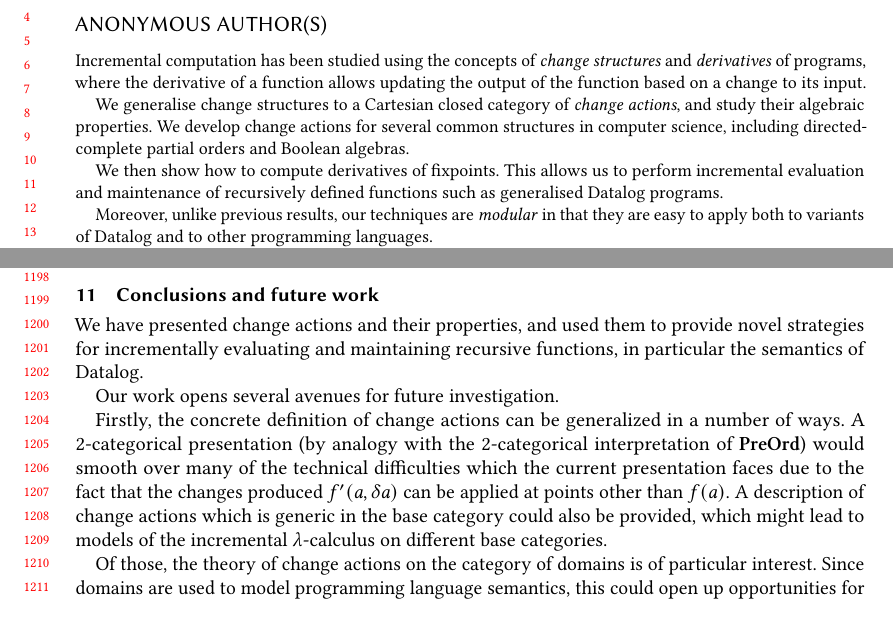
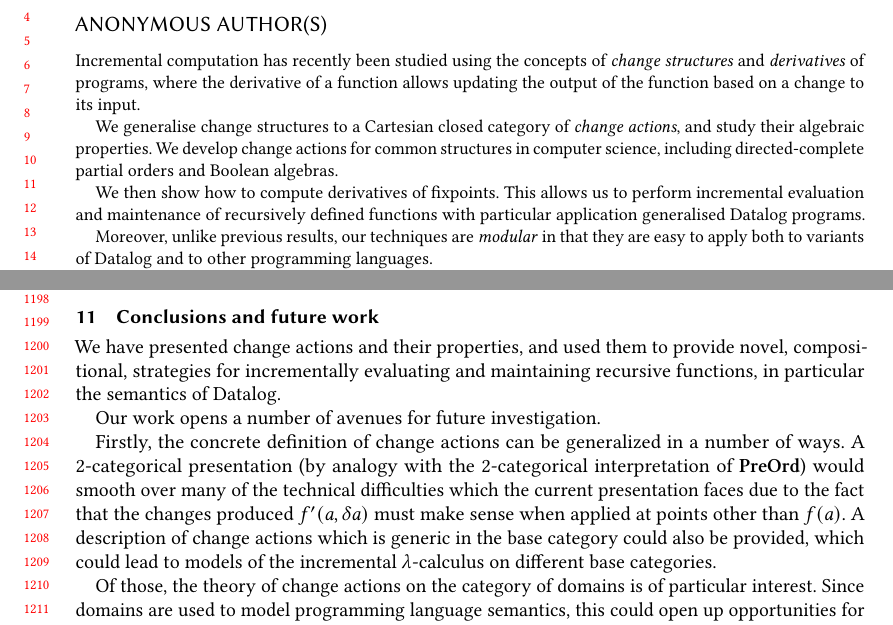
Before and after one commit to michaelpj/change-structures-paper, a LaTeX paper (change-structures.tex): two parts of pages 1 and 25 of 35, joined at a grey line, cut so that both start at the same text. Compiled offline with pdfLaTeX.

Commit message:
Minor improvements

```diff
--- a/change-structures.tex
+++ b/change-structures.tex
@@ -67,17 +67,17 @@
 \input{topmatter-acm}
 
 \begin{abstract}
-  Incremental computation has been studied using the concepts of \emph{change
+  Incremental computation has recently been studied using the concepts of \emph{change
   structures} and \emph{derivatives} of programs, where the derivative of a function allows updating the output
   of the function based on a change to its input.
 
   We generalise change structures to a Cartesian closed category of \emph{change actions},
-  and study their algebraic properties. We develop change actions for several common structures
+  and study their algebraic properties. We develop change actions for common structures
   in computer science, including directed-complete partial orders and Boolean algebras.
 
   We then show how to compute derivatives of fixpoints. This allows us to
   perform incremental evaluation and maintenance of recursively defined
-  functions such as generalised Datalog programs.
+  functions with particular application generalised Datalog programs.
 
   Moreover, unlike previous results, our techniques are \emph{modular} in that
   they are easy to apply both to variants of Datalog and to other programming languages.
@@ -2097,19 +2099,19 @@ as its corresponding spectrum, for example).
 
 \section{Conclusions and future work}
 
-We have presented change actions and their properties, and used them to provide novel
-strategies for incrementally evaluating and maintaining recursive functions, in
+We have presented change actions and their properties, and used them to provide
+novel, compositional, strategies for incrementally evaluating and maintaining recursive functions, in
 particular the semantics of Datalog.
 
-Our work opens several avenues for future investigation.
+Our work opens a number of avenues for future investigation.
 
 Firstly, the concrete definition of change actions can be generalized in a number of
 ways. A 2-categorical presentation (by analogy with the 2-categorical interpretation
 of $\cat{PreOrd}$) would smooth over many of the technical difficulties which
 the current presentation faces due to the fact that the changes produced
-$\derive{f}(a, \change{a})$ can be applied at points other than $f(a)$.
+$\derive{f}(a, \change{a})$ must make sense when applied at points other than $f(a)$.
 A description of change actions which is generic in
-the base category could also be provided, which might lead to models of
+the base category could also be provided, which could lead to models of
 the incremental $\lambda$-calculus on different base categories.
 
 Of those, the theory of change actions on the category of domains is of particular interest. Since
```
Also changed, not shown: change-structures.tex (6 more changed lines).
